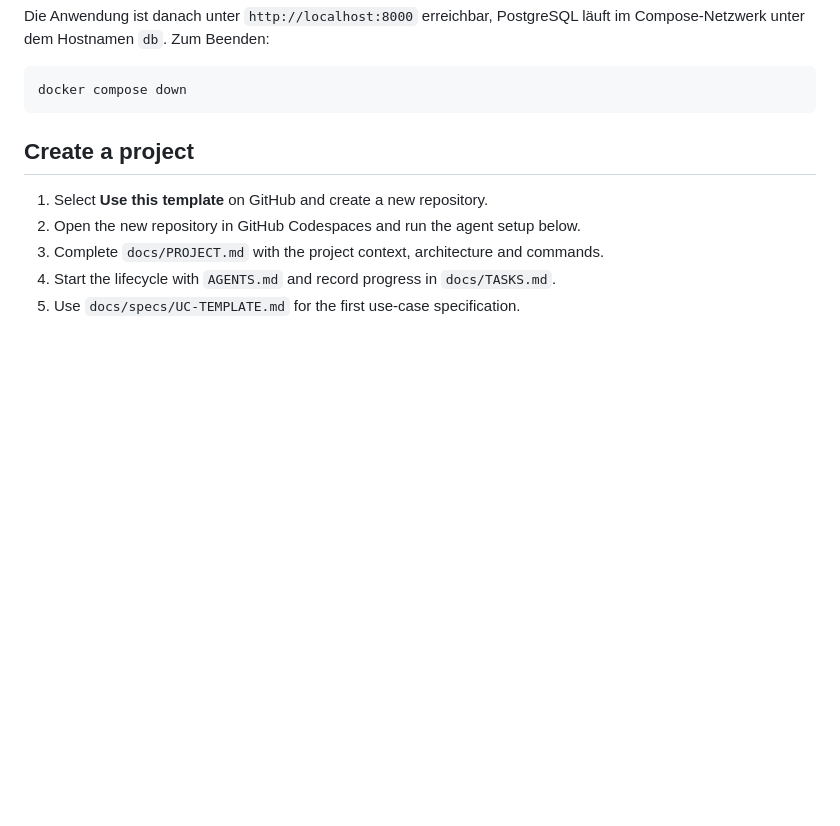
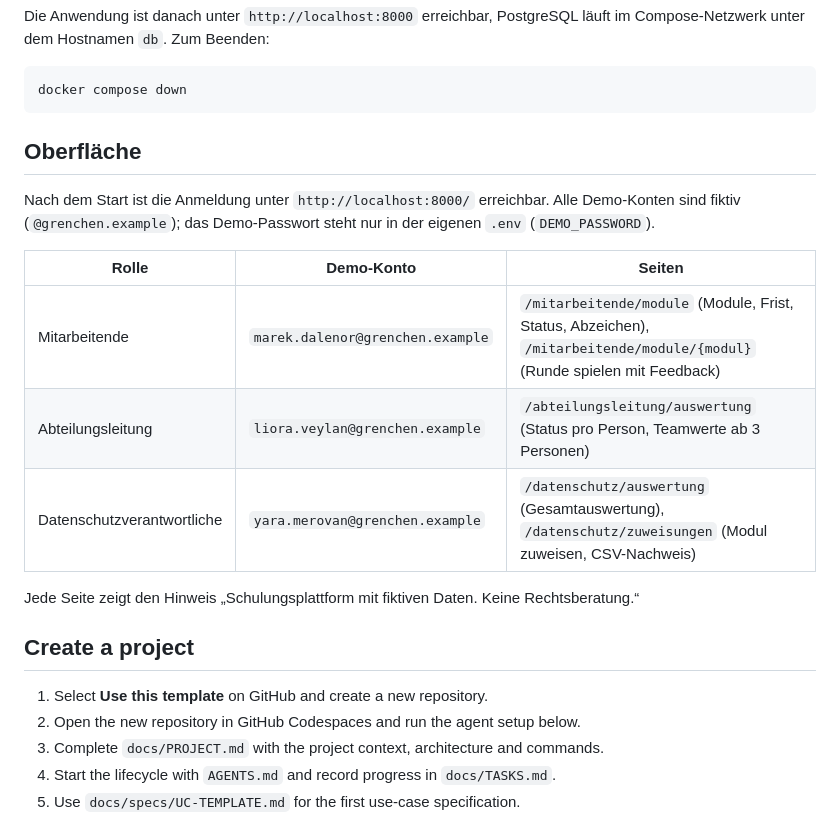
Before and after one commit to sibslusi/Project-AIAssisted, a Markdown page: README.md, the part around the change. GitHub-like rendering; blank space fills up the shorter version.

Commit message:
docs: describe HTML pages and demo roles in README
Co-Authored-By: Claude Opus 5.5 <noreply@anthropic.com>

````diff
--- a/README.md
+++ b/README.md
@@ -27,6 +27,21 @@ läuft im Compose-Netzwerk unter dem Hostnamen `db`. Zum Beenden:
 ```bash
 docker compose down
 ```
+
+## Oberfläche
+
+Nach dem Start ist die Anmeldung unter `http://localhost:8000/` erreichbar.
+Alle Demo-Konten sind fiktiv (`@grenchen.example`); das Demo-Passwort steht
+nur in der eigenen `.env` (`DEMO_PASSWORD`).
+
+| Rolle | Demo-Konto | Seiten |
+|---|---|---|
+| Mitarbeitende | `marek.dalenor@grenchen.example` | `/mitarbeitende/module` (Module, Frist, Status, Abzeichen), `/mitarbeitende/module/{modul}` (Runde spielen mit Feedback) |
+| Abteilungsleitung | `liora.veylan@grenchen.example` | `/abteilungsleitung/auswertung` (Status pro Person, Teamwerte ab 3 Personen) |
+| Datenschutzverantwortliche | `yara.merovan@grenchen.example` | `/datenschutz/auswertung` (Gesamtauswertung), `/datenschutz/zuweisungen` (Modul zuweisen, CSV-Nachweis) |
+
+Jede Seite zeigt den Hinweis „Schulungsplattform mit fiktiven Daten. Keine
+Rechtsberatung.“
 
 ## Create a project
 
````
